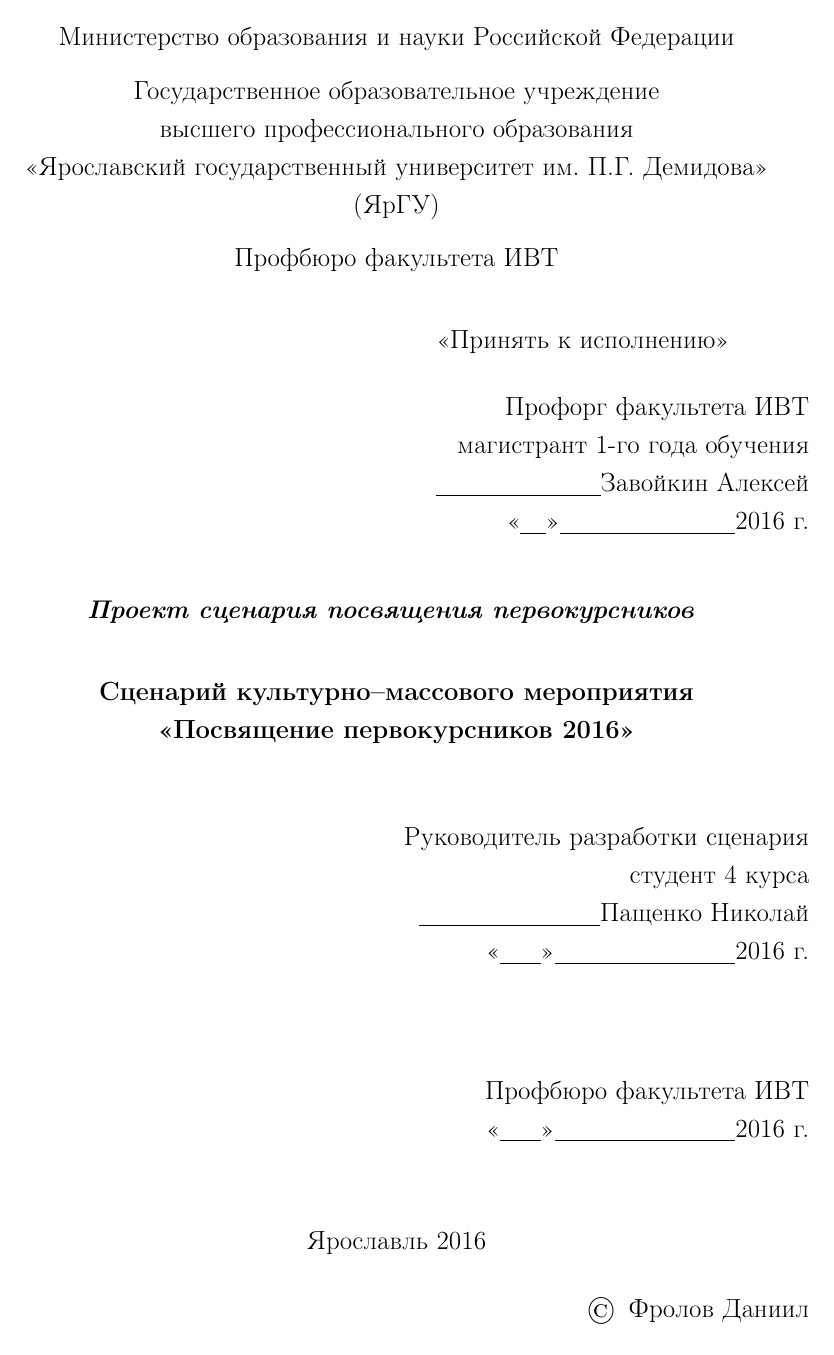
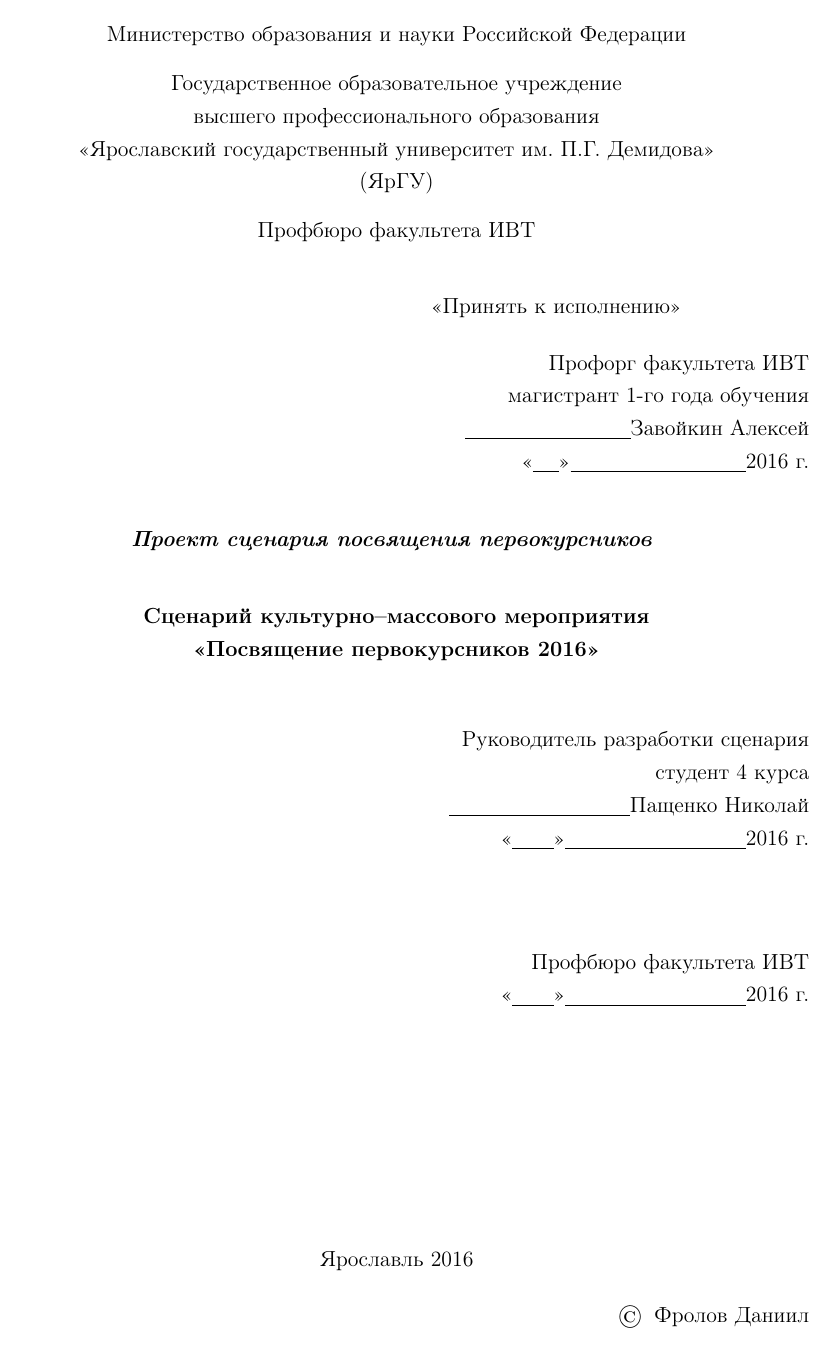
Before and after one commit to Chester94/Dedication2016, a LaTeX document (scenario.tex): page 1 of 21 before the commit and page 1 of 17 after it. Compiled offline with pdfLaTeX.

Commit message:
14pt -> 12pt

```diff
--- a/scenario.tex
+++ b/scenario.tex
@@ -1,4 +1,4 @@
-\documentclass[a4paper, 14pt]{extarticle}
+\documentclass[a4paper, 12pt]{extarticle}
 \usepackage[english, russian]{babel}
 \usepackage[utf8x]{inputenc}
 \usepackage{fullpage}
@@ -35,7 +35,6 @@
 \setlength{\parindent}{1.25cm} % Размер интервала для абзацев
 \usepackage{setspace}
 \onehalfspacing
-\renewcommand\normalsize{\fontsize{14}{16.8pt}\selectfont} % Сделать размер шрифта 14
 
 \usepackage{caption} % подписи к рисункам в русской типографской традиции
 \DeclareCaptionFormat{GOSTtable}{#2#1\\#3\vspace*{-\baselineskip}}
@@ -47,7 +46,6 @@
 %\newcommand{\sectionbreak}{\clearpage}
 
 \usepackage{xcolor}
-\usepackage{suffix}
 
 \newcommand{\setsection}[1]{
 	\cleardoublepage
```
